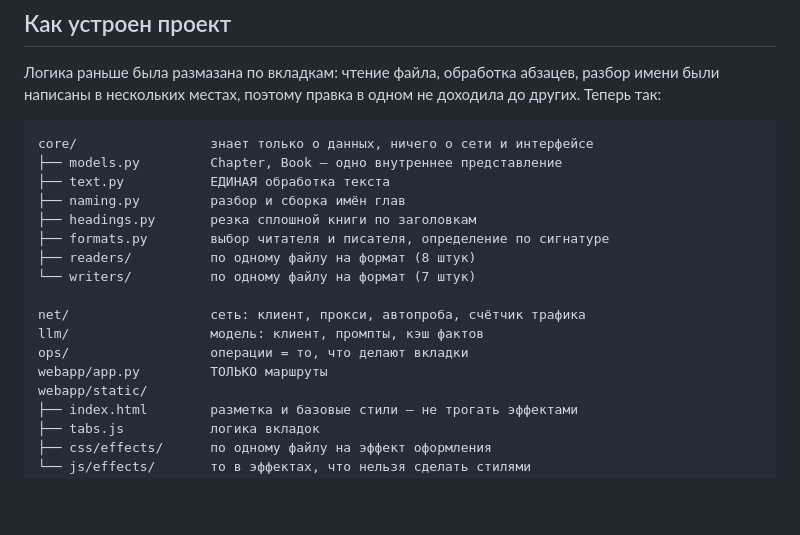
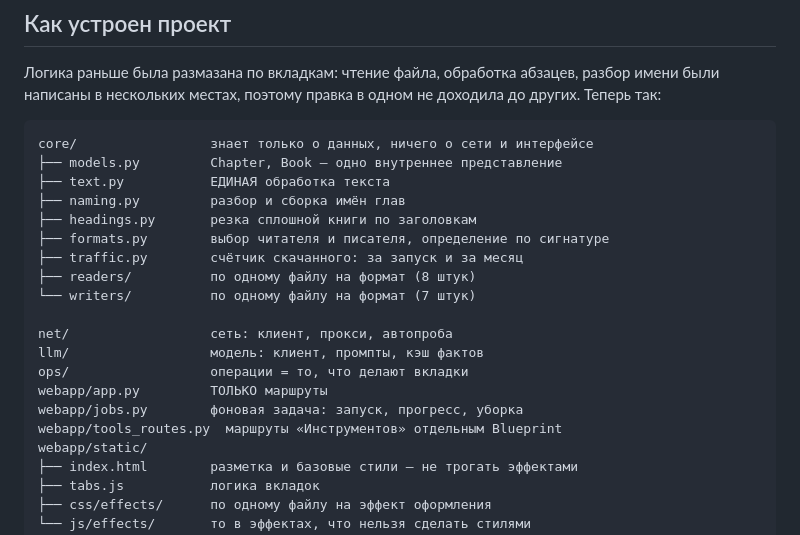
Before and after one commit to baykit1337-design/NEUROSTRAZG, a Markdown page: README.md, the part around the change. Drawn GitHub-style; blank space fills up the shorter version.

Commit message:
Карта кода в README и CHANGELOG после переезда
Co-Authored-By: Claude Opus 5 <noreply@anthropic.com>
Claude-Session: https://claude.ai/code/session_01QFtpTokEXWVW9kB1YPppUE

```diff
--- a/README.md
+++ b/README.md
@@ -1203,13 +1203,16 @@ core/                 знает только о данных, ничего о
 ├── naming.py         разбор и сборка имён глав
 ├── headings.py       резка сплошной книги по заголовкам
 ├── formats.py        выбор читателя и писателя, определение по сигнатуре
+├── traffic.py        счётчик скачанного: за запуск и за месяц
 ├── readers/          по одному файлу на формат (8 штук)
 └── writers/          по одному файлу на формат (7 штук)
 
-net/                  сеть: клиент, прокси, автопроба, счётчик трафика
+net/                  сеть: клиент, прокси, автопроба
 llm/                  модель: клиент, промпты, кэш фактов
 ops/                  операции = то, что делают вкладки
 webapp/app.py         ТОЛЬКО маршруты
+webapp/jobs.py        фоновая задача: запуск, прогресс, уборка
+webapp/tools_routes.py  маршруты «Инструментов» отдельным Blueprint
 webapp/static/
 ├── index.html        разметка и базовые стили — не трогать эффектами
 ├── tabs.js           логика вкладок
```
Also changed, not shown: CHANGELOG.md (+8 -1 lines).
